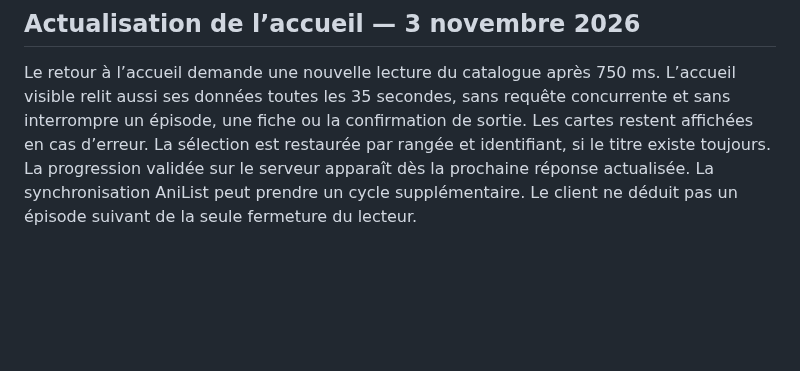
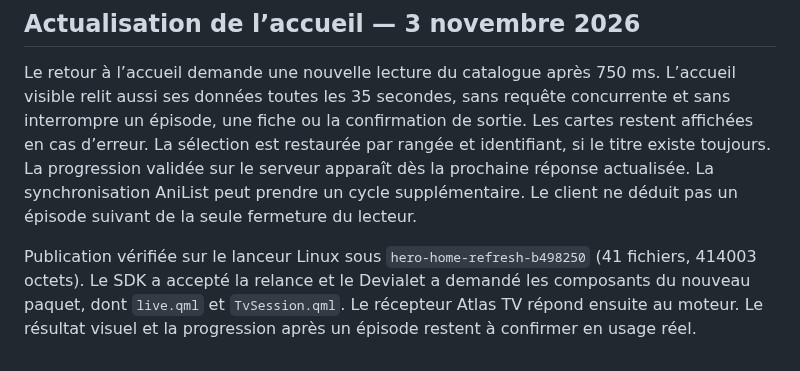
Before and after one commit to Walson-A/Trano, a Markdown page: docs/design_concept.md, the part around the change. Drawn GitHub-style; blank space fills up the shorter version.

Commit message:
docs(atlas-tv): record home refresh rollout

```diff
--- a/docs/design_concept.md
+++ b/docs/design_concept.md
@@ -368,3 +368,9 @@ par rangée et identifiant, si le titre existe toujours. La progression validée
 sur le serveur apparaît dès la prochaine réponse actualisée. La synchronisation
 AniList peut prendre un cycle supplémentaire. Le client ne déduit pas un épisode
 suivant de la seule fermeture du lecteur.
+
+Publication vérifiée sur le lanceur Linux sous `hero-home-refresh-b498250`
+(41 fichiers, 414003 octets). Le SDK a accepté la relance et le Devialet a
+demandé les composants du nouveau paquet, dont `live.qml` et `TvSession.qml`.
+Le récepteur Atlas TV répond ensuite au moteur. Le résultat visuel et la
+progression après un épisode restent à confirmer en usage réel.
```
